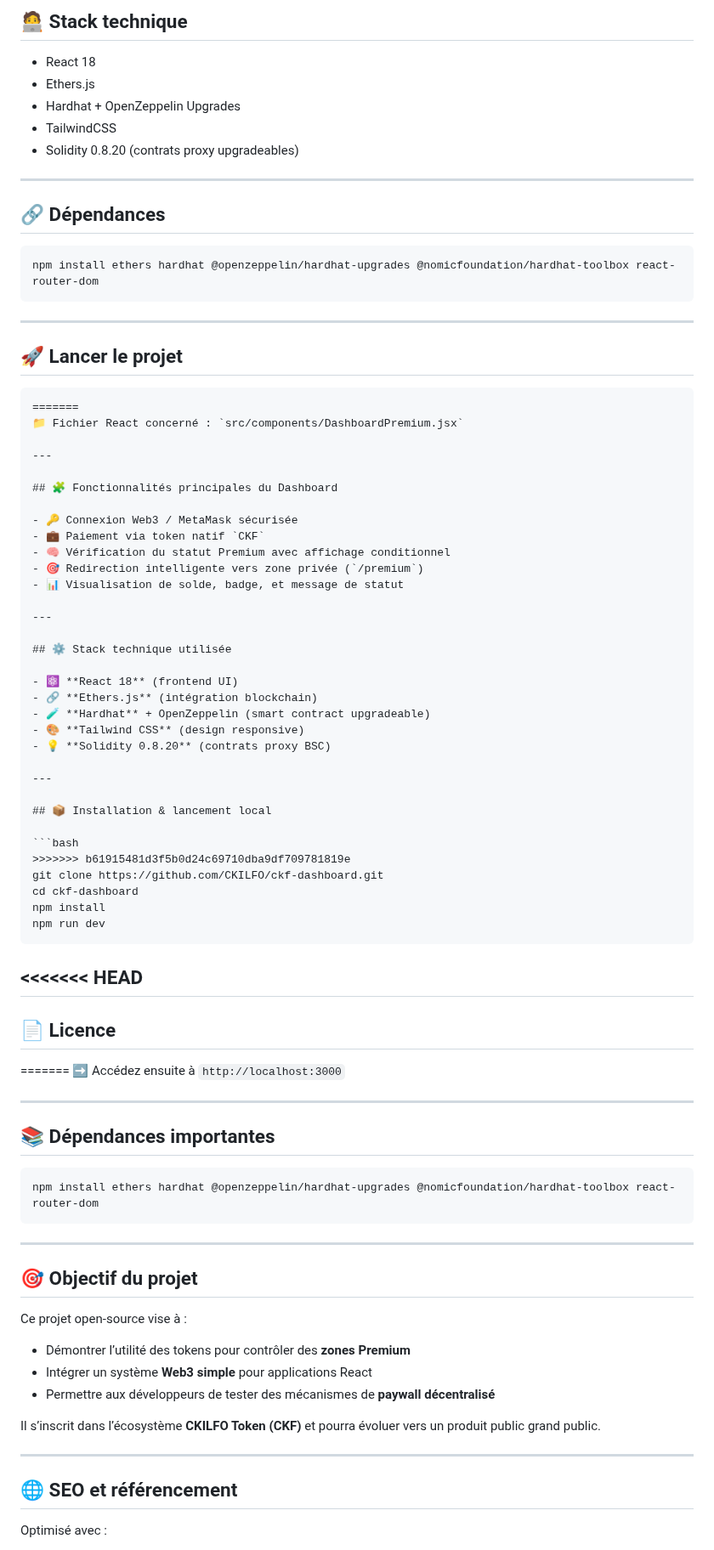
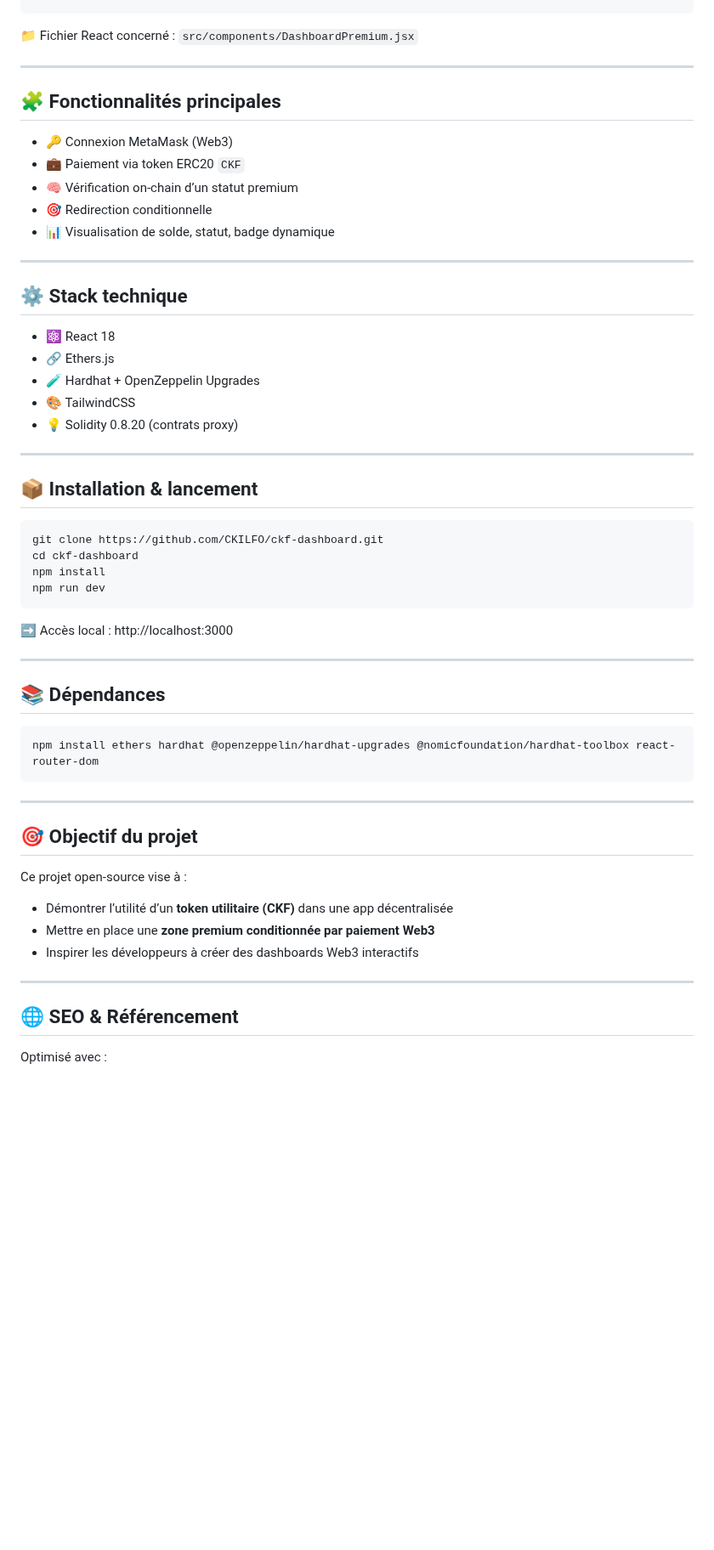
Before and after one commit to CKILFO/CKILFO, a Markdown page: README.md, the part around one of its changes. Shown at 85% size. Rendered like a GitHub page; blank space fills up the shorter version.

````diff
--- a/README.md
+++ b/README.md
@@ -75,69 +29,41 @@ function payForPremium() external
-## 🧑‍💻 Stack technique
-
-- React 18
-- Ethers.js
-- Hardhat + OpenZeppelin Upgrades
-- TailwindCSS
-- Solidity 0.8.20 (contrats proxy upgradeables)
-
----
-
-## 🔗 Dépendances
-
-```
-npm install ethers hardhat @openzeppelin/hardhat-upgrades @nomicfoundation/hardhat-toolbox react-router-dom
-```
-
----
-
-## 🚀 Lancer le projet
-
-```
-=======
 📁 Fichier React concerné : `src/components/DashboardPremium.jsx`
 
 ---
 
-## 🧩 Fonctionnalités principales du Dashboard
+## 🧩 Fonctionnalités principales
 
-- 🔑 Connexion Web3 / MetaMask sécurisée
-- 💼 Paiement via token natif `CKF`
-- 🧠 Vérification du statut Premium avec affichage conditionnel
-- 🎯 Redirection intelligente vers zone privée (`/premium`)
-- 📊 Visualisation de solde, badge, et message de statut
+- 🔑 Connexion MetaMask (Web3)
+- 💼 Paiement via token ERC20 `CKF`
+- 🧠 Vérification on-chain d’un statut premium
+- 🎯 Redirection conditionnelle
+- 📊 Visualisation de solde, statut, badge dynamique
 
 ---
 
-## ⚙️ Stack technique utilisée
+## ⚙️ Stack technique
 
-- ⚛️ **React 18** (frontend UI)
-- 🔗 **Ethers.js** (intégration blockchain)
-- 🧪 **Hardhat** + OpenZeppelin (smart contract upgradeable)
-- 🎨 **Tailwind CSS** (design responsive)
-- 💡 **Solidity 0.8.20** (contrats proxy BSC)
+- ⚛️ React 18
+- 🔗 Ethers.js
+- 🧪 Hardhat + OpenZeppelin Upgrades
+- 🎨 TailwindCSS
+- 💡 Solidity 0.8.20 (contrats proxy)
 
 ---
 
-## 📦 Installation & lancement local
+## 📦 Installation & lancement
 
 ```bash
->>>>>>> b61915481d3f5b0d24c69710dba9df709781819e
 git clone https://github.com/CKILFO/ckf-dashboard.git
 cd ckf-dashboard
 npm install
 npm run dev
 ```
 
-<<<<<<< HEAD
----
-
-## 📄 Licence
-=======
-➡️ Accédez ensuite à `http://localhost:3000`
+➡️ Accès local : http://localhost:3000
 
 ---
 
-## 📚 Dépendances importantes
+## 📚 Dépendances
 
 ```bash
 npm install ethers hardhat @openzeppelin/hardhat-upgrades @nomicfoundation/hardhat-toolbox react-router-dom
@@ -149,14 +75,12 @@ npm install ethers hardhat @openzeppelin/hardhat-upgrades @nomicfoundation/hardh
 
 Ce projet open-source vise à :
 
-- Démontrer l’utilité des tokens pour contrôler des **zones Premium**
-- Intégrer un système **Web3 simple** pour applications React
-- Permettre aux développeurs de tester des mécanismes de **paywall décentralisé**
-
-Il s’inscrit dans l’écosystème **CKILFO Token (CKF)** et pourra évoluer vers un produit public grand public.
+- Démontrer l’utilité d’un **token utilitaire (CKF)** dans une app décentralisée
+- Mettre en place une **zone premium conditionnée par paiement Web3**
+- Inspirer les développeurs à créer des dashboards Web3 interactifs
 
 ---
 
-## 🌐 SEO et référencement
+## 🌐 SEO & Référencement
 
 Optimisé avec :
````
Also changed, not shown: other parts of README.md (+28 -103 lines).
